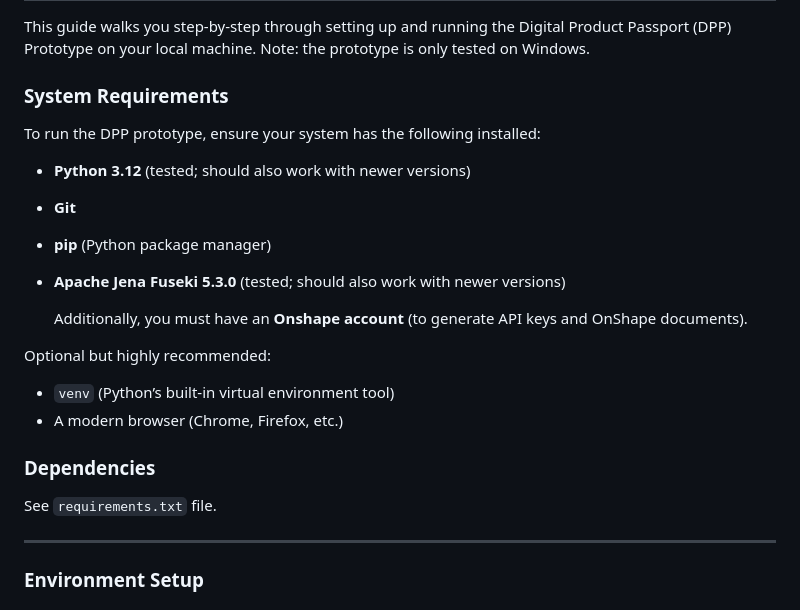
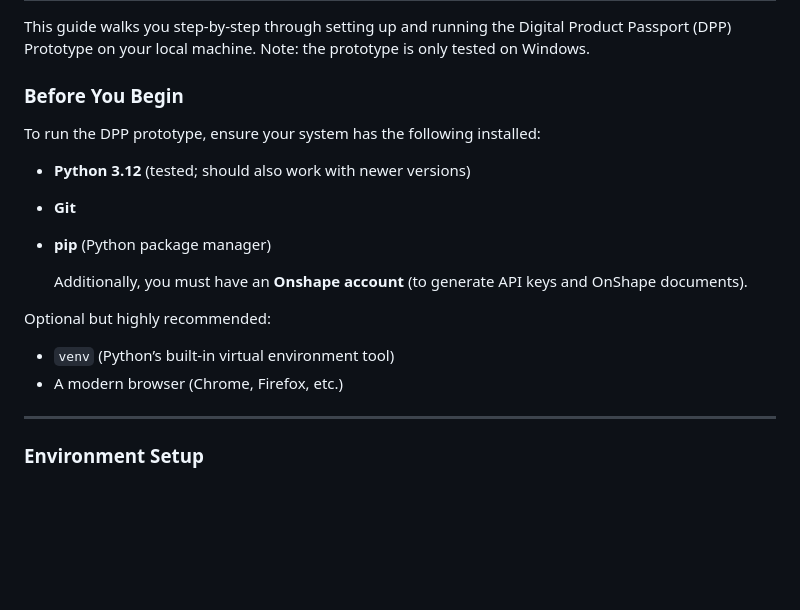
Before and after one commit to johgle/master-dpp, a Markdown page: README.md, the part around the change. GitHub-like rendering; blank space fills up the shorter version.

```diff
--- a/README.md
+++ b/README.md
@@ -253,24 +253,19 @@ https://github.com/user-attachments/assets/2b60ee31-74d9-4615-8783-e7e03161e7d0
 
 This guide walks you step-by-step through setting up and running the Digital Product Passport (DPP) Prototype on your local machine. Note: the prototype is only tested on Windows.
 
-### System Requirements
+### Before You Begin
 
 To run the DPP prototype, ensure your system has the following installed:
 
 - **Python 3.12** (tested; should also work with newer versions)
 - **Git**
 - **pip** (Python package manager)
-- **Apache Jena Fuseki 5.3.0** (tested; should also work with newer versions)
 
   Additionally, you must have an **Onshape account** (to generate API keys and OnShape documents).
 
 Optional but highly recommended:
 - `venv` (Python’s built-in virtual environment tool)
 - A modern browser (Chrome, Firefox, etc.)
-
-### Dependencies
-
-See `requirements.txt` file.
 
 --------
 
```
